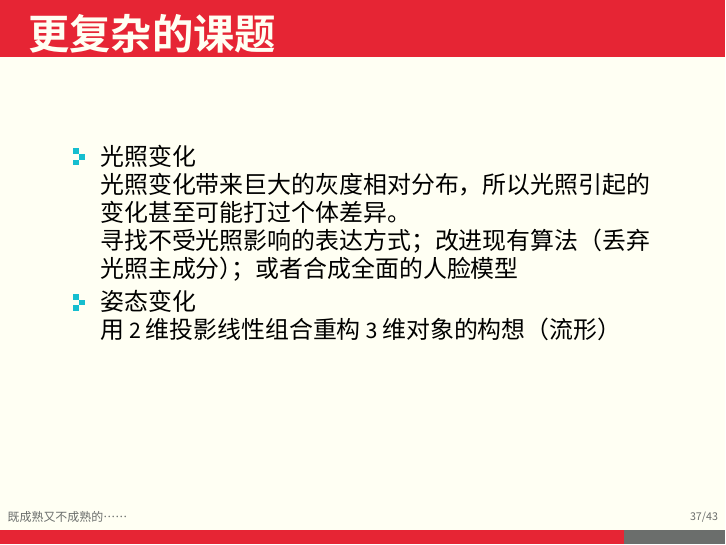
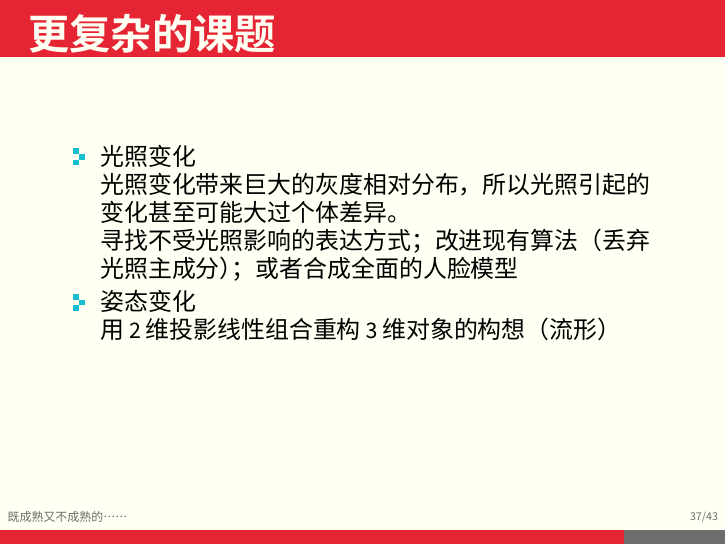
Before and after one commit to bill178/tensorface, LaTeX slides (latex/slide.tex): page 39 of 45. Compiled offline with XeLaTeX; a missing font is replaced by an installed copy or a similar font.

Commit message:
wrong spell

```diff
--- a/latex/slide.tex
+++ b/latex/slide.tex
@@ -359,7 +359,7 @@ Fisher判别法
 \frametitle{更复杂的课题}
 \begin{itemize}
 \item 光照变化\\
-光照变化带来巨大的灰度相对分布，所以光照引起的变化甚至可能打过个体差异。\\
+光照变化带来巨大的灰度相对分布，所以光照引起的变化甚至可能大过个体差异。\\
 寻找不受光照影响的表达方式；改进现有算法（丢弃光照主成分）；或者合成全面的人脸模型
 \item 姿态变化\\
 用2维投影线性组合重构3维对象的构想（流形）
```
Also changed, not shown: latex/slide.pdf.
